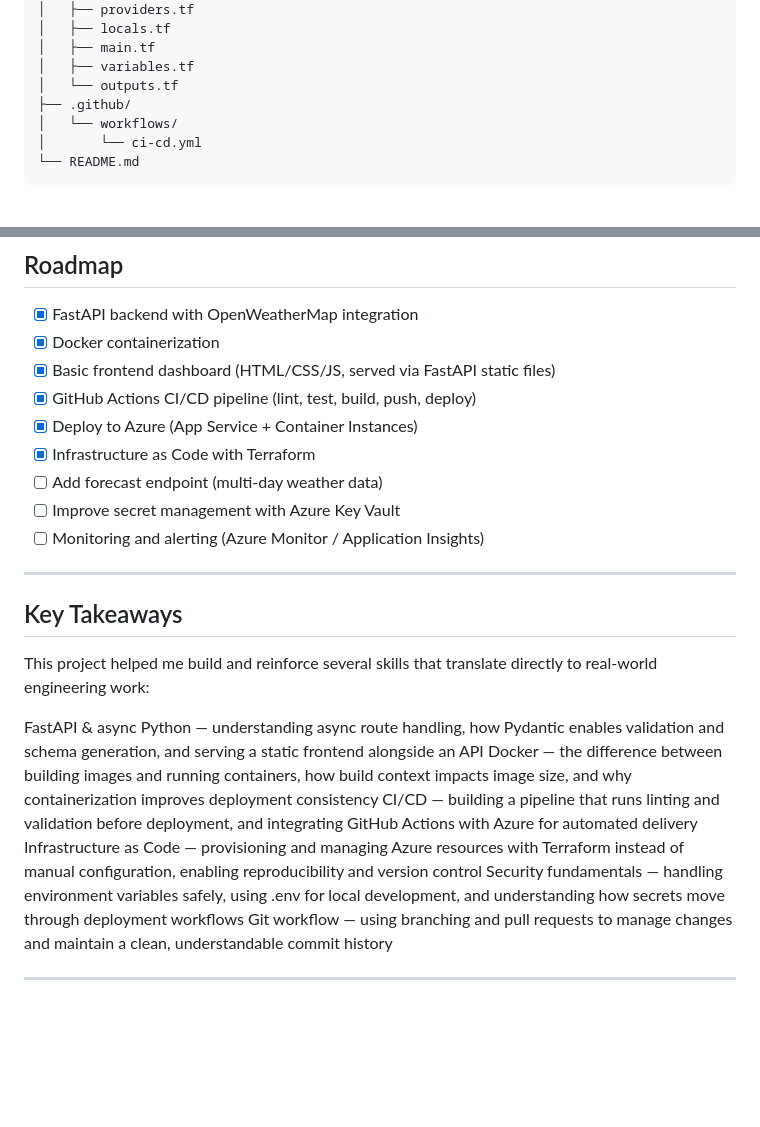
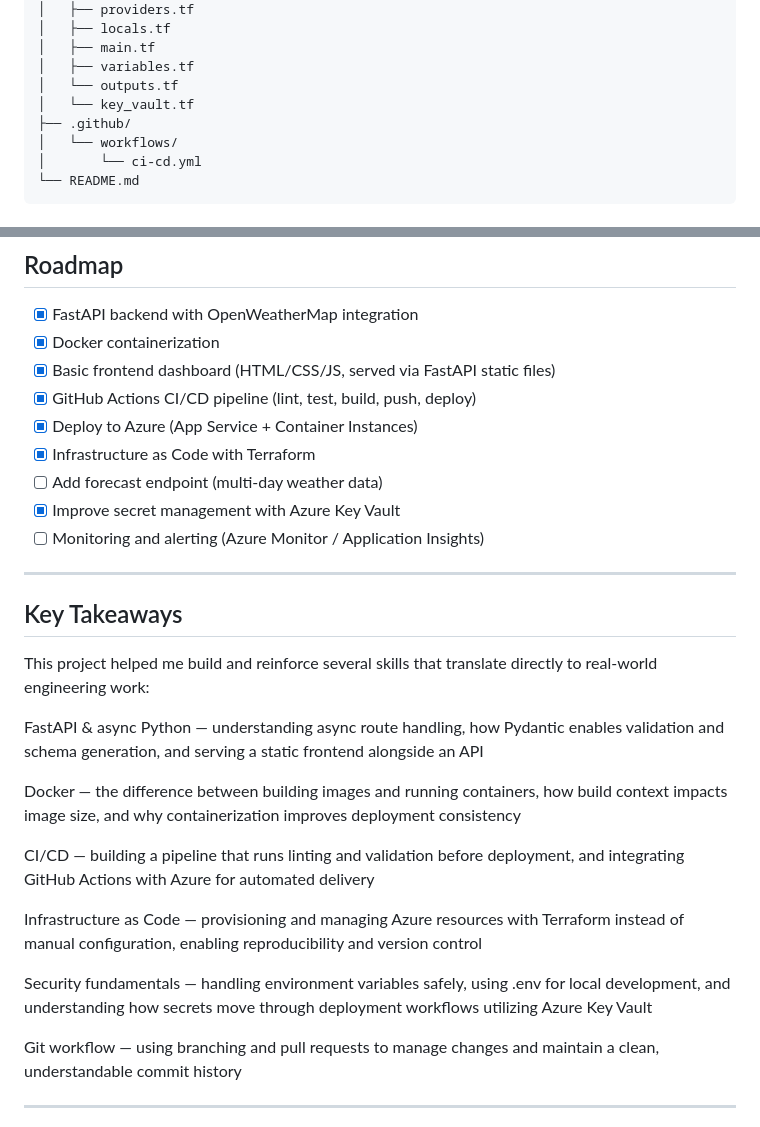
Before and after one commit to joehoffman7790/weather-fastapi-project, a Markdown page: README.md, 2 parts joined by grey strips. GitHub-like rendering; blank space fills up the shorter version.

Commit message:
Update README with key vault and project details

```diff
--- a/README.md
+++ b/README.md
@@ -79,6 +79,7 @@ weather-fastapi/
 │   ├── main.tf
 │   ├── variables.tf
 │   └── outputs.tf
+│   └── key_vault.tf
 ├── .github/
 │   └── workflows/
 │       └── ci-cd.yml
@@ -160,7 +161,7 @@ Push to main
 - [x] Deploy to Azure (App Service + Container Instances)
 - [x] Infrastructure as Code with Terraform
 - [ ] Add forecast endpoint (multi-day weather data)
-- [ ] Improve secret management with Azure Key Vault
+- [x] Improve secret management with Azure Key Vault
 - [ ] Monitoring and alerting (Azure Monitor / Application Insights)
 
 ---
@@ -170,10 +171,15 @@ Push to main
 This project helped me build and reinforce several skills that translate directly to real-world engineering work:
 
 FastAPI & async Python — understanding async route handling, how Pydantic enables validation and schema generation, and serving a static frontend alongside an API
+
 Docker — the difference between building images and running containers, how build context impacts image size, and why containerization improves deployment consistency
+
 CI/CD — building a pipeline that runs linting and validation before deployment, and integrating GitHub Actions with Azure for automated delivery
+
 Infrastructure as Code — provisioning and managing Azure resources with Terraform instead of manual configuration, enabling reproducibility and version control
-Security fundamentals — handling environment variables safely, using .env for local development, and understanding how secrets move through deployment workflows
+
+Security fundamentals — handling environment variables safely, using .env for local development, and understanding how secrets move through deployment workflows utilizing Azure Key Vault
+
 Git workflow — using branching and pull requests to manage changes and maintain a clean, understandable commit history
 
 ---
```
